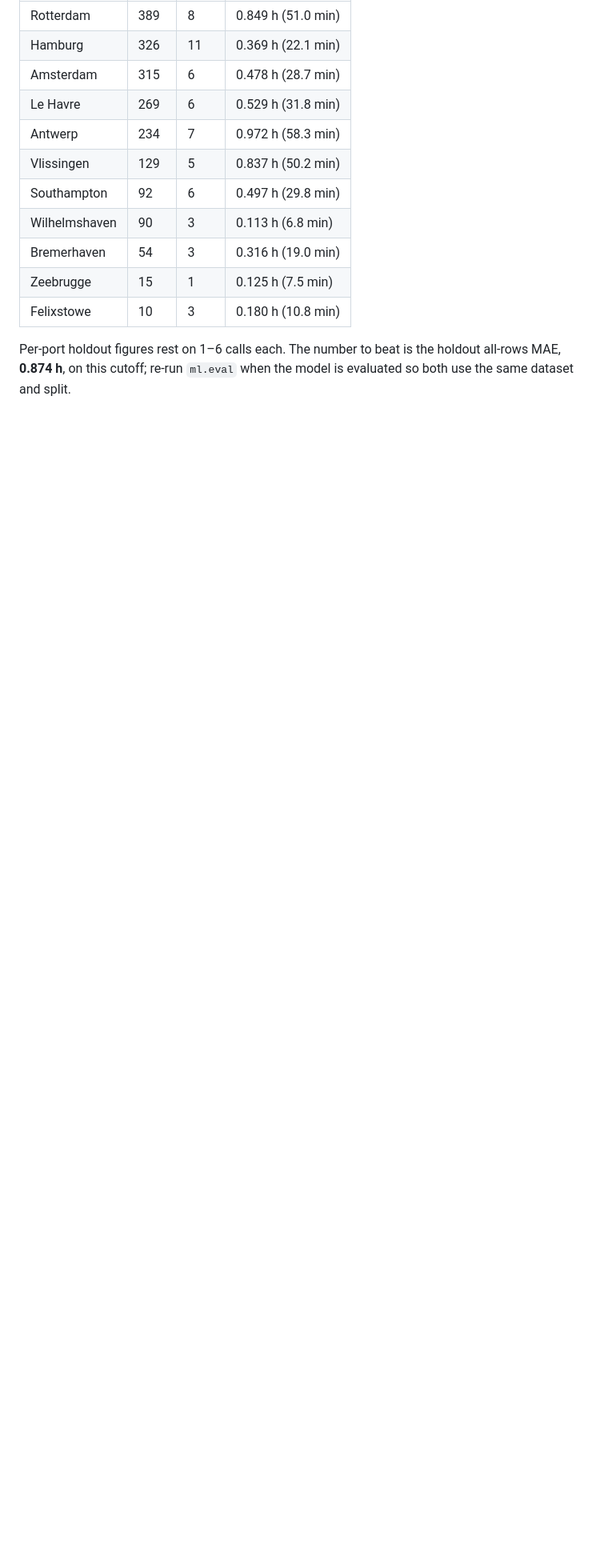
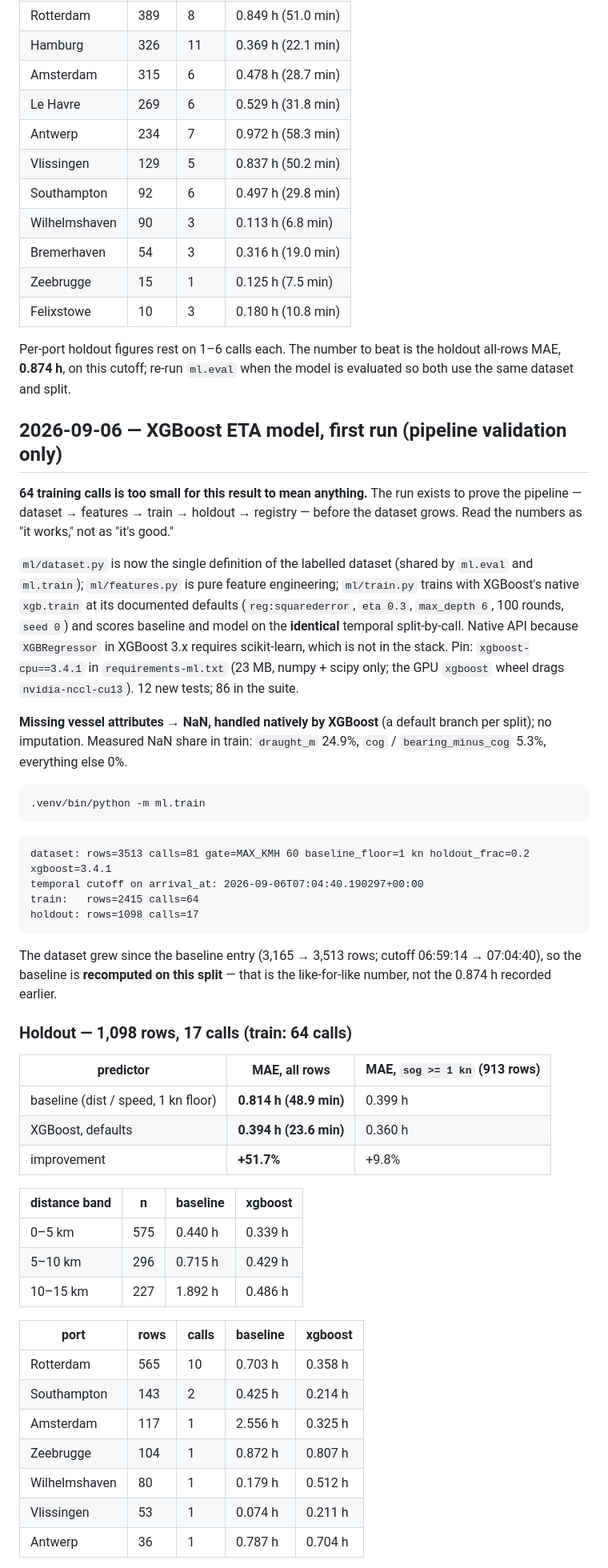
Before and after one commit to mzo111/sawari, a Markdown page: PROGRESS.md, the part around one of its changes. Shown at 80% size. Drawn GitHub-style; blank space fills up the shorter version.

Commit message:
PROGRESS.md: first XGBoost run - numbers, importances, and why they don't count yet

````diff
--- a/PROGRESS.md
+++ b/PROGRESS.md
@@ -507,3 +507,63 @@ Per-port holdout figures rest on 1–6 calls each. The number to beat is
 the holdout all-rows MAE, **0.874 h**, on this cutoff; re-run `ml.eval`
 when the model is evaluated so both use the same dataset and split.
 
+## 2026-09-06 — XGBoost ETA model, first run (pipeline validation only)
+
+**64 training calls is too small for this result to mean anything.** The
+run exists to prove the pipeline — dataset → features → train → holdout →
+registry — before the dataset grows. Read the numbers as "it works," not
+as "it's good."
+
+`ml/dataset.py` is now the single definition of the labelled dataset
+(shared by `ml.eval` and `ml.train`); `ml/features.py` is pure feature
+engineering; `ml/train.py` trains with XGBoost's native `xgb.train` at its
+documented defaults (`reg:squarederror`, `eta 0.3`, `max_depth 6`, 100
+rounds, `seed 0`) and scores baseline and model on the **identical**
+temporal split-by-call. Native API because `XGBRegressor` in XGBoost 3.x
+requires scikit-learn, which is not in the stack. Pin: `xgboost-cpu==3.4.1`
+in `requirements-ml.txt` (23 MB, numpy + scipy only; the GPU `xgboost`
+wheel drags `nvidia-nccl-cu13`). 12 new tests; 86 in the suite.
+
+**Missing vessel attributes → NaN, handled natively by XGBoost** (a default
+branch per split); no imputation. Measured NaN share in train: `draught_m`
+24.9%, `cog` / `bearing_minus_cog` 5.3%, everything else 0%.
+
+```
+.venv/bin/python -m ml.train
+```
+
+```
+dataset: rows=3513 calls=81 gate=MAX_KMH 60 baseline_floor=1 kn holdout_frac=0.2 xgboost=3.4.1
+temporal cutoff on arrival_at: 2026-09-06T07:04:40.190297+00:00
+train:   rows=2415 calls=64
+holdout: rows=1098 calls=17
+```
+
+The dataset grew since the baseline entry (3,165 → 3,513 rows; cutoff
+06:59:14 → 07:04:40), so the baseline is **recomputed on this split** —
+that is the like-for-like number, not the 0.874 h recorded earlier.
+
+### Holdout — 1,098 rows, 17 calls (train: 64 calls)
+
+| predictor | MAE, all rows | MAE, `sog >= 1 kn` (913 rows) |
+|---|---|---|
+| baseline (dist / speed, 1 kn floor) | **0.814 h (48.9 min)** | 0.399 h |
+| XGBoost, defaults | **0.394 h (23.6 min)** | 0.360 h |
+| improvement | **+51.7%** | +9.8% |
+
+| distance band | n | baseline | xgboost |
+|---|---|---|---|
+| 0–5 km | 575 | 0.440 h | 0.339 h |
+| 5–10 km | 296 | 0.715 h | 0.429 h |
+| 10–15 km | 227 | 1.892 h | 0.486 h |
+
+| port | rows | calls | baseline | xgboost |
+|---|---|---|---|---|
+| Rotterdam | 565 | 10 | 0.703 h | 0.358 h |
+| Southampton | 143 | 2 | 0.425 h | 0.214 h |
+| Amsterdam | 117 | 1 | 2.556 h | 0.325 h |
+| Zeebrugge | 104 | 1 | 0.872 h | 0.807 h |
+| Wilhelmshaven | 80 | 1 | 0.179 h | 0.512 h |
+| Vlissingen | 53 | 1 | 0.074 h | 0.211 h |
+| Antwerp | 36 | 1 | 0.787 h | 0.704 h |
+
````
Also changed, not shown: other parts of PROGRESS.md (+44 -0 lines).
